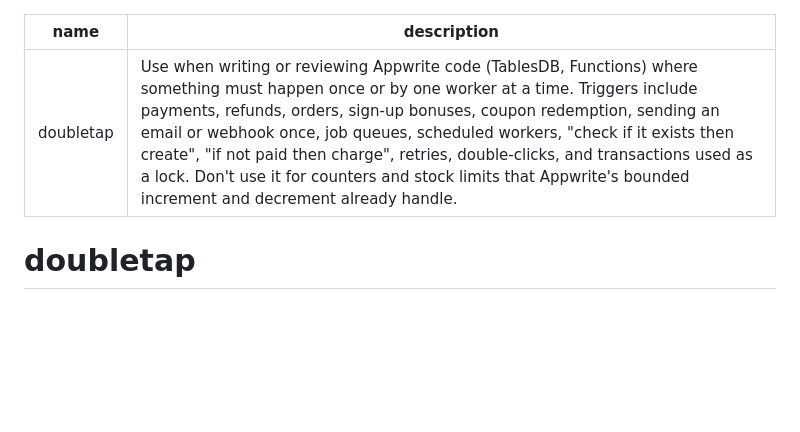
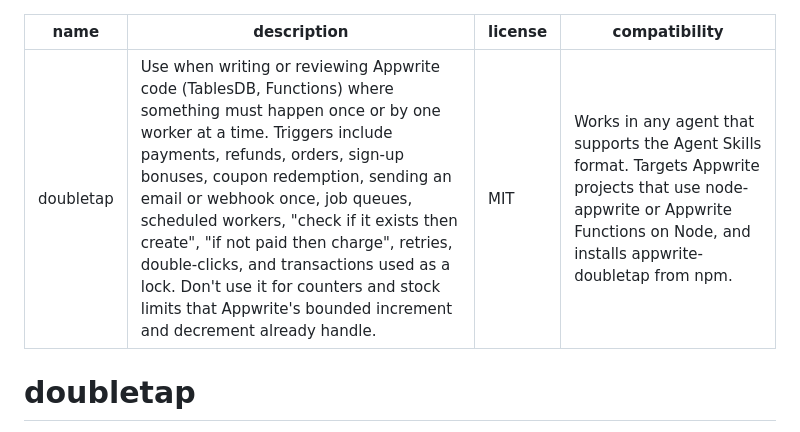
Before and after one commit to CryptoZephyr/doubletap, a Markdown page: skills/doubletap/SKILL.md, the part around the change. GitHub-like rendering; blank space fills up the shorter version.

```diff
--- a/skills/doubletap/SKILL.md
+++ b/skills/doubletap/SKILL.md
@@ -1,6 +1,8 @@
 ---
 name: doubletap
 description: Use when writing or reviewing Appwrite code (TablesDB, Functions) where something must happen once or by one worker at a time. Triggers include payments, refunds, orders, sign-up bonuses, coupon redemption, sending an email or webhook once, job queues, scheduled workers, "check if it exists then create", "if not paid then charge", retries, double-clicks, and transactions used as a lock. Don't use it for counters and stock limits that Appwrite's bounded increment and decrement already handle.
+license: MIT
+compatibility: Works in any agent that supports the Agent Skills format. Targets Appwrite projects that use node-appwrite or Appwrite Functions on Node, and installs appwrite-doubletap from npm.
 ---
 
 # doubletap
```
Also changed, not shown: README.md (+24 -2 lines).
